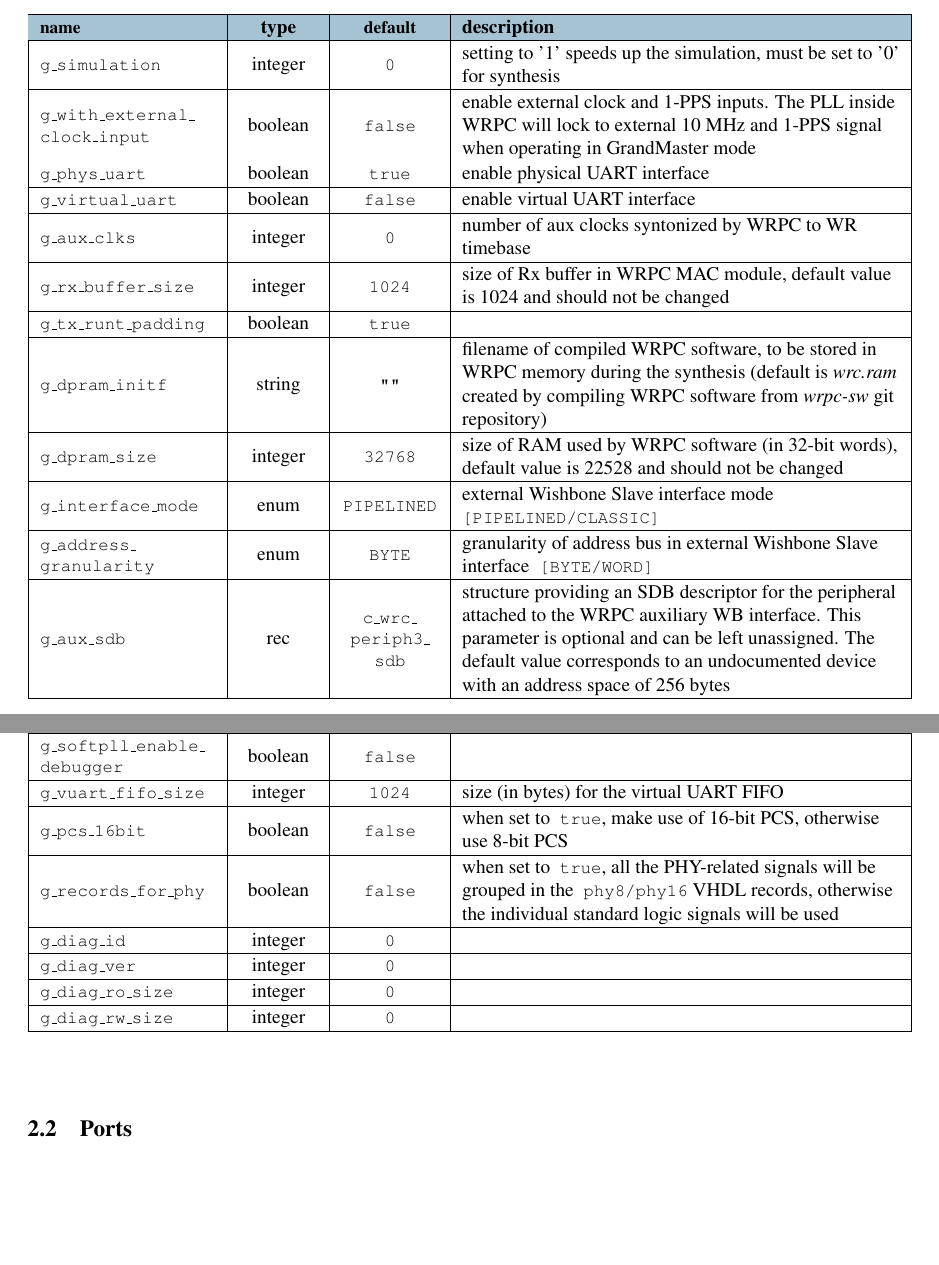
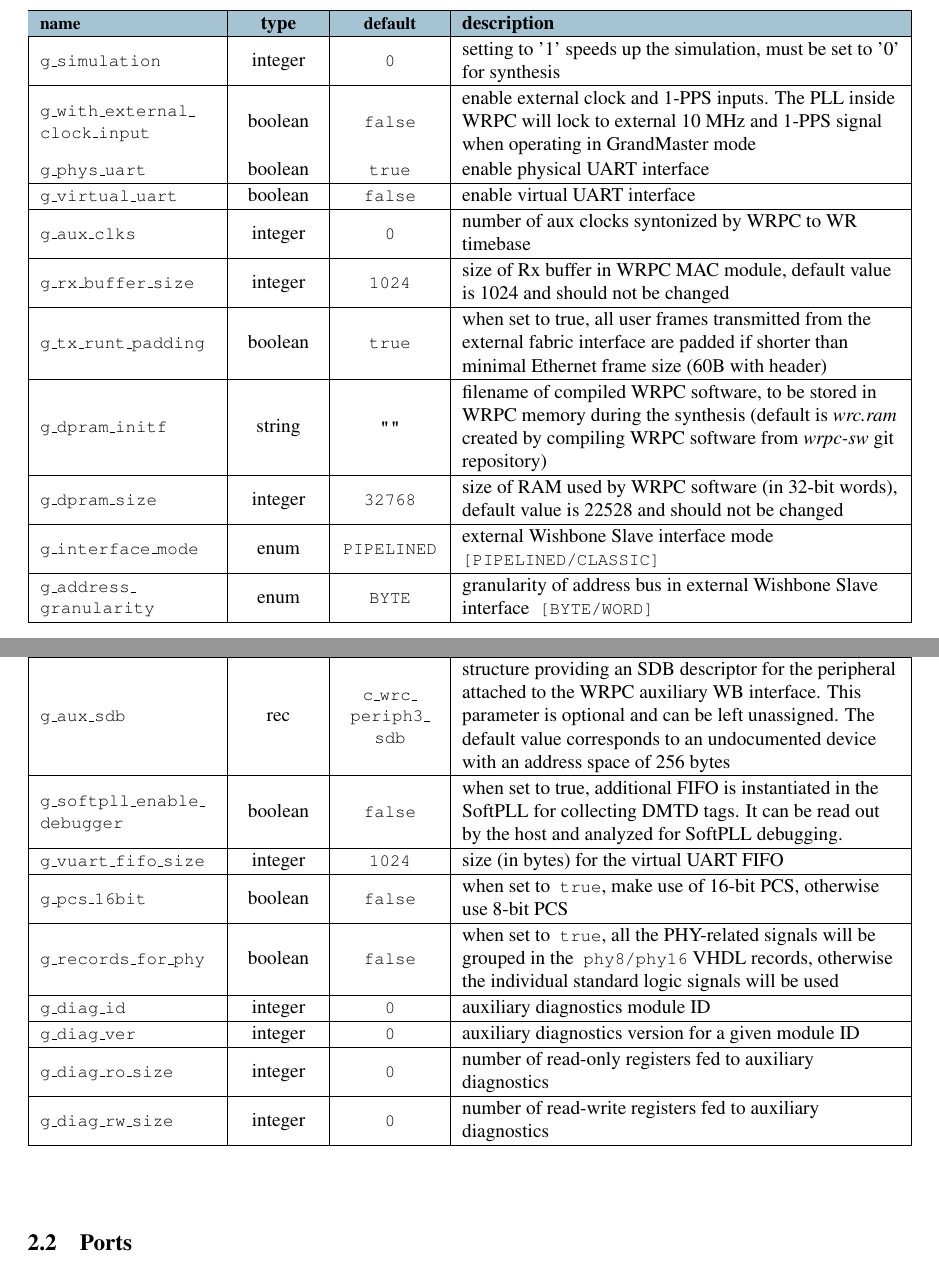
Before and after one commit to EttusResearch/wrpc-sw, a LaTeX document (doc/HDLdoc/wrpc_hdl.tex, which reads doc/HDLdoc/wrc_generics.tex): two parts of pages 4 and 5 of 26, joined at a grey line, cut so that both start at the same text, the shorter picture padded with empty space. Compiled offline with pdfLaTeX.

Commit message:
hdldoc: add missing generics and ports descriptions

```diff
--- a/doc/HDLdoc/wrc_generics.tex
+++ b/doc/HDLdoc/wrc_generics.tex
@@ -17,7 +17,9 @@
   g\_rx\_buffer\_size & integer & 1024 & size of Rx buffer in WRPC MAC module,
   default value is 1024 and should not be changed\\
   \hline
-  g\_tx\_runt\_padding & boolean & true & \\
+  g\_tx\_runt\_padding & boolean & true & when set to true, all user frames
+  transmitted from the external fabric interface are padded if shorter than
+  minimal Ethernet frame size (60B with header)\\
   \hline
   g\_dpram\_initf & string & "" & filename of compiled WRPC software, to be
   stored in WRPC memory during the synthesis (default is \emph{wrc.ram}
@@ -37,7 +39,9 @@
   and can be left unassigned. The default value corresponds to an undocumented device with an
   address space of 256 bytes\\
   \hline
-  g\_softpll\_enable\_debugger & boolean & false & \\
+  g\_softpll\_enable\_debugger & boolean & false & when set to true, additional
+  FIFO is instantiated in the SoftPLL for collecting DMTD tags. It can be read
+  out by the host and analyzed for SoftPLL debugging.\\
   \hline
   g\_vuart\_fifo\_size & integer & 1024 & size (in bytes) for the virtual UART FIFO\\
   \hline
@@ -47,11 +51,12 @@
   signals will be grouped in the \tts{phy8/phy16} VHDL records, otherwise the individual standard
   logic signals will be used\\
   \hline
-  g\_diag\_id  & integer & 0 & \\
+  g\_diag\_id  & integer & 0 & auxiliary diagnostics module ID\\
   \hline
-  g\_diag\_ver & integer  & 0 & \\
+  g\_diag\_ver & integer  & 0 & auxiliary diagnostics version for a given module ID\\
   \hline
-  g\_diag\_ro\_size & integer & 0 & \\
+  g\_diag\_ro\_size & integer & 0 & number of read-only registers fed to auxiliary diagnostics\\
   \hline
-  g\_diag\_rw\_size & integer & 0 & \\
+  g\_diag\_rw\_size & integer & 0 & number of read-write registers fed to
+  auxiliary diagnostics\\
 \end{hdlparamtable}
```
Also changed, not shown: doc/HDLdoc/wrc_board.tex (+7 -5 lines), doc/HDLdoc/wrc_ports.tex (+5 -3 lines).
